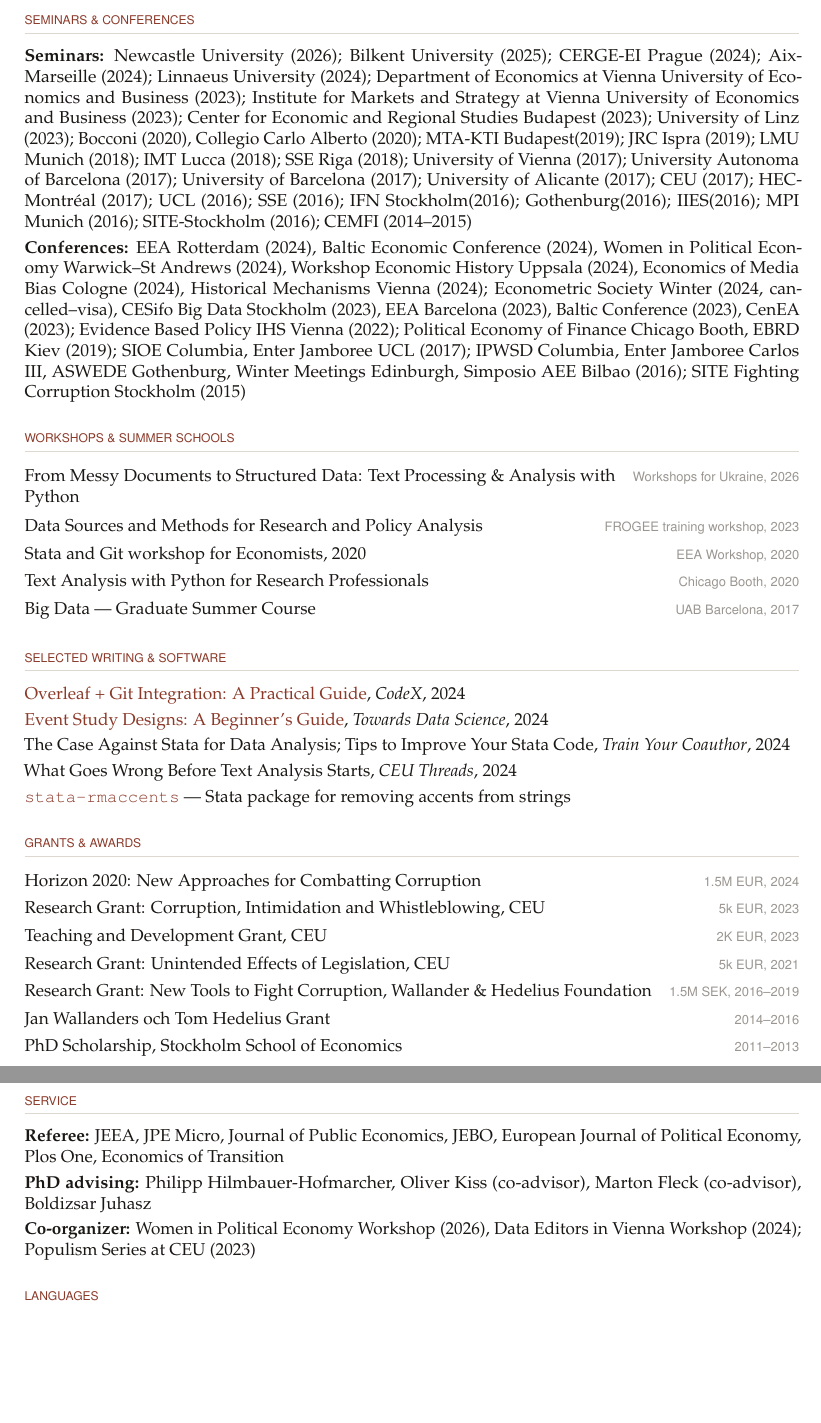
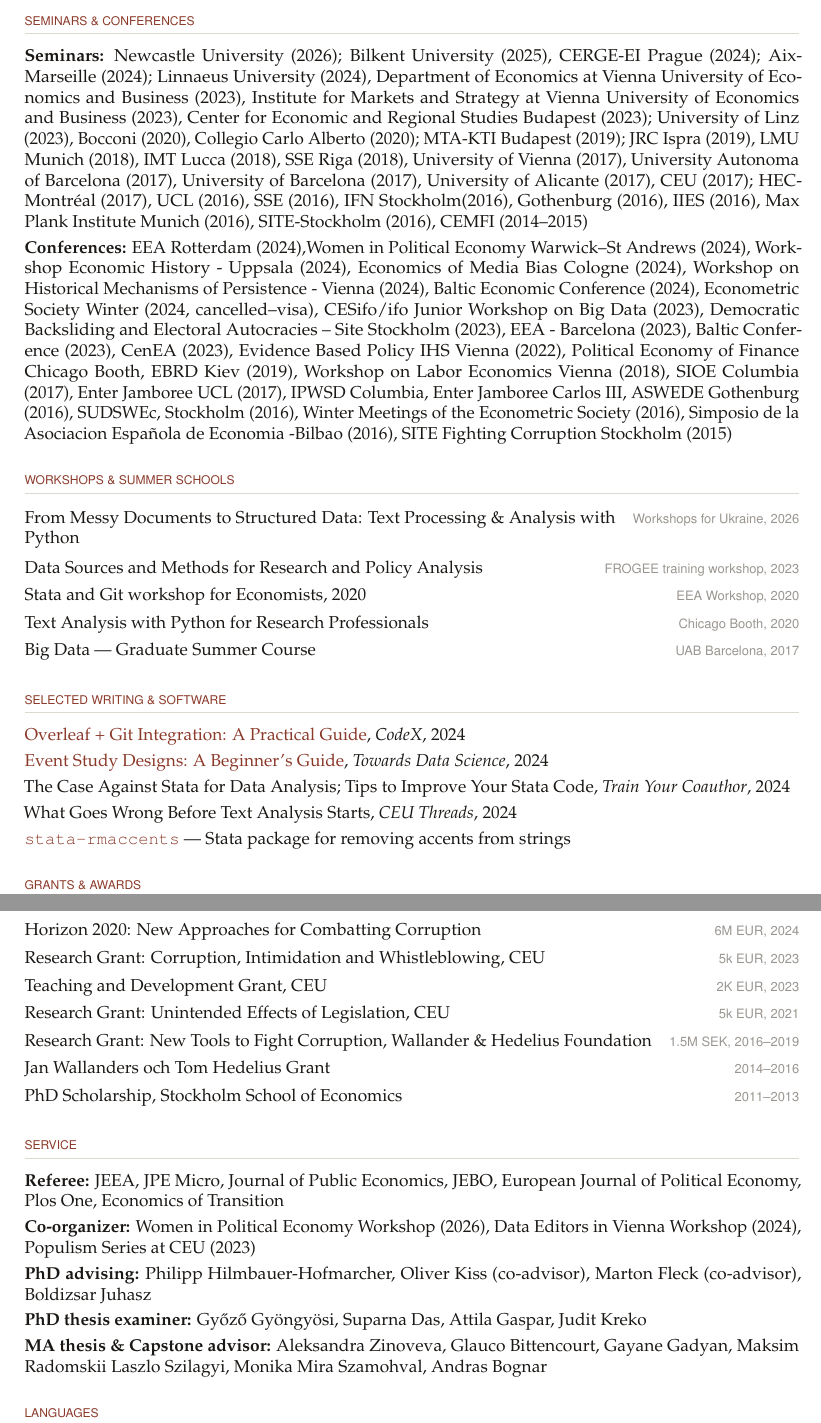
Before and after one commit to ariedamuco/ariedamuco.github.io, a LaTeX CV (cv_AM.tex): two parts of pages 2 and 3 of 3, joined at a grey line, cut so that both start at the same text, the shorter picture padded with empty space. Compiled offline with pdfLaTeX.

Commit message:
improve information onthe CV

```diff
--- a/cv_AM.tex
+++ b/cv_AM.tex
@@ -197,11 +198,11 @@
 % ══════════════════════════════════════════
 
 \begin{itemize}
-\item \textbf{Seminars:} Newcastle University (2026); Bilkent  University  (2025); CERGE-EI Prague (2024); Aix-Marseille (2024); Linnaeus University (2024); Department of Economics at Vienna University of Economics and Business  (2023); Institute
-for Markets and Strategy at Vienna University of Economics and Business  (2023); Center
-for Economic and Regional Studies Budapest  (2023); University of Linz (2023); Bocconi (2020), Collegio Carlo Alberto (2020); MTA-KTI Budapest(2019); JRC Ispra (2019); LMU Munich (2018); IMT Lucca (2018); SSE Riga (2018); University of Vienna (2017); University Autonoma of Barcelona (2017); University of Barcelona (2017); University of Alicante (2017); CEU (2017); HEC-Montr\'eal (2017); UCL (2016);  SSE (2016);  IFN Stockholm(2016);  Gothenburg(2016);  IIES(2016);  MPI Munich (2016); SITE-Stockholm (2016); CEMFI (2014–2015)
+\item \textbf{Seminars:} Newcastle University (2026); Bilkent  University  (2025), CERGE-EI Prague (2024); Aix-Marseille (2024); Linnaeus University (2024), Department of Economics at Vienna University of Economics and Business  (2023), Institute
+for Markets and Strategy at Vienna University of Economics and Business  (2023), Center
+for Economic and Regional Studies Budapest  (2023); University of Linz (2023), Bocconi (2020), Collegio Carlo Alberto (2020); MTA-KTI Budapest (2019); JRC Ispra (2019), LMU Munich (2018), IMT Lucca (2018), SSE Riga (2018), University of Vienna (2017), University Autonoma of Barcelona (2017), University of Barcelona (2017),  University of Alicante (2017), CEU (2017); HEC-Montr\'eal (2017), UCL (2016),  SSE (2016),  IFN Stockholm(2016),  Gothenburg (2016),  IIES (2016),  Max Plank Institute Munich (2016), SITE-Stockholm (2016), CEMFI (2014–2015)
 
-\item \textbf{Conferences:} EEA Rotterdam (2024), Baltic Economic Conference (2024), Women in Political Economy Warwick–St Andrews  (2024), Workshop Economic History Uppsala  (2024), Economics of Media Bias Cologne  (2024), Historical Mechanisms Vienna (2024); Econometric Society Winter (2024, cancelled–visa), CESifo Big Data Stockholm  (2023), EEA Barcelona (2023), Baltic Conference (2023), CenEA (2023); Evidence Based Policy IHS Vienna (2022); Political Economy of Finance Chicago Booth, EBRD Kiev (2019); SIOE Columbia, Enter Jamboree UCL (2017); IPWSD Columbia, Enter Jamboree Carlos III, ASWEDE Gothenburg, Winter Meetings Edinburgh, Simposio AEE Bilbao (2016); SITE Fighting Corruption Stockholm (2015)
+\item \textbf{Conferences:} EEA Rotterdam (2024),Women in Political Economy Warwick–St Andrews  (2024), Workshop Economic History - Uppsala  (2024), Economics of Media Bias Cologne  (2024),  Workshop on Historical Mechanisms of Persistence - Vienna (2024),  Baltic Economic Conference (2024), Econometric Society Winter (2024, cancelled–visa), CESifo/ifo Junior Workshop on Big Data (2023), Democratic Backsliding and Electoral Autocracies -- Site Stockholm (2023), EEA - Barcelona (2023), Baltic Conference (2023), CenEA (2023), Evidence Based Policy IHS Vienna (2022), Political Economy of Finance Chicago Booth, EBRD Kiev (2019), Workshop on Labor Economics Vienna (2018), SIOE Columbia (2017), Enter Jamboree UCL (2017), IPWSD Columbia, Enter Jamboree Carlos III, ASWEDE Gothenburg (2016), SUDSWEc, Stockholm (2016), Winter Meetings of the Econometric Society  (2016), Simposio de la Asociacion Espa\~{n}ola de Economia -Bilbao (2016), SITE Fighting Corruption Stockholm (2015)
 \end{itemize}
 
 % ══════════════════════════════════════════
@@ -234,7 +235,7 @@ Analysis}{FROGEE training workshop, 2023}
 % ══════════════════════════════════════════
 
 \begin{itemize}
-\item \cventry{Horizon 2020: New Approaches for Combatting Corruption}{1.5M EUR, 2024}
+\item \cventry{Horizon 2020: New Approaches for Combatting Corruption}{6M EUR, 2024}
 \item \cventry{Research Grant: Corruption, Intimidation and Whistleblowing, CEU}{5k EUR, 2023}
 \item \cventry{Teaching and Development Grant, CEU}{2K EUR, 2023}
 \item \cventry{Research Grant: Unintended Effects of Legislation, CEU}{ 5k EUR, 2021}
@@ -249,8 +250,12 @@ Analysis}{FROGEE training workshop, 2023}
 
 \begin{itemize}
 \item \textbf{Referee:} JEEA, JPE Micro, Journal of Public Economics, JEBO, European Journal of Political Economy, Plos One, Economics of Transition
+\item \textbf{Co-organizer:} Women in Political Economy Workshop (2026), Data Editors in Vienna Workshop (2024), Populism Series at CEU (2023)
 \item \textbf{PhD advising:} Philipp Hilmbauer-Hofmarcher, Oliver Kiss (co-advisor), Marton Fleck (co-advisor), Boldizsar Juhasz
-\item \textbf{Co-organizer:} Women in Political Economy Workshop (2026), Data Editors in Vienna Workshop (2024); Populism Series at CEU (2023)
+\item \textbf{PhD thesis examiner:} Gy\H{o}z\H{o} Gy\"{o}ngy\"{o}si, Suparna Das, Attila Gaspar, Judit Kreko
+\item \textbf{MA  thesis \& Capstone advisor:}
+Aleksandra Zinoveva, Glauco Bittencourt, Gayane Gadyan, Maksim Radomskii
+Laszlo Szilagyi, Monika Mira Szamohval, Andras Bognar
 \end{itemize}
 
 % ══════════════════════════════════════════
```
Also changed, not shown: cv_AM.pdf, cv_AM.tex (1 more changed lines), 2 other files.
